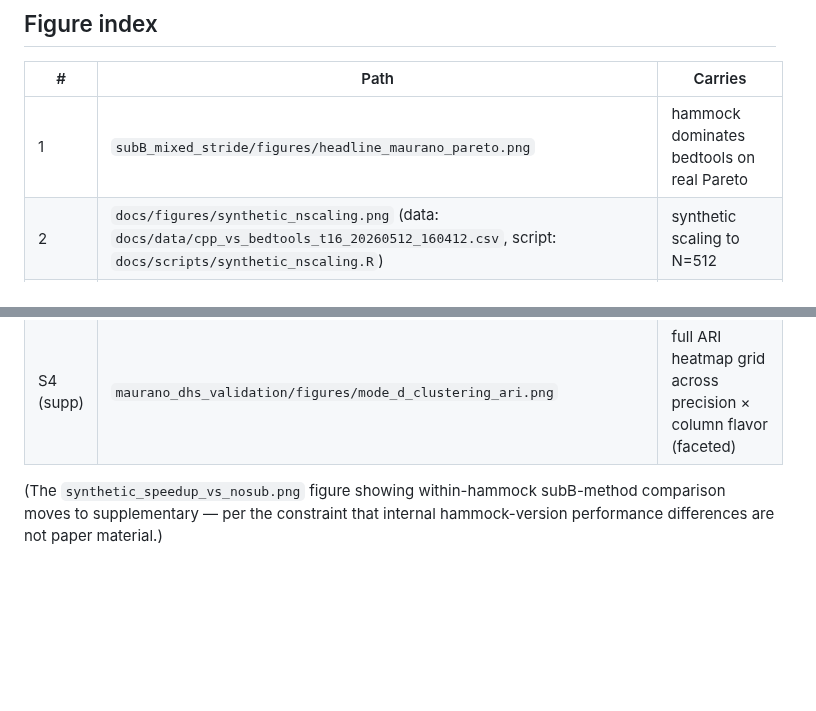
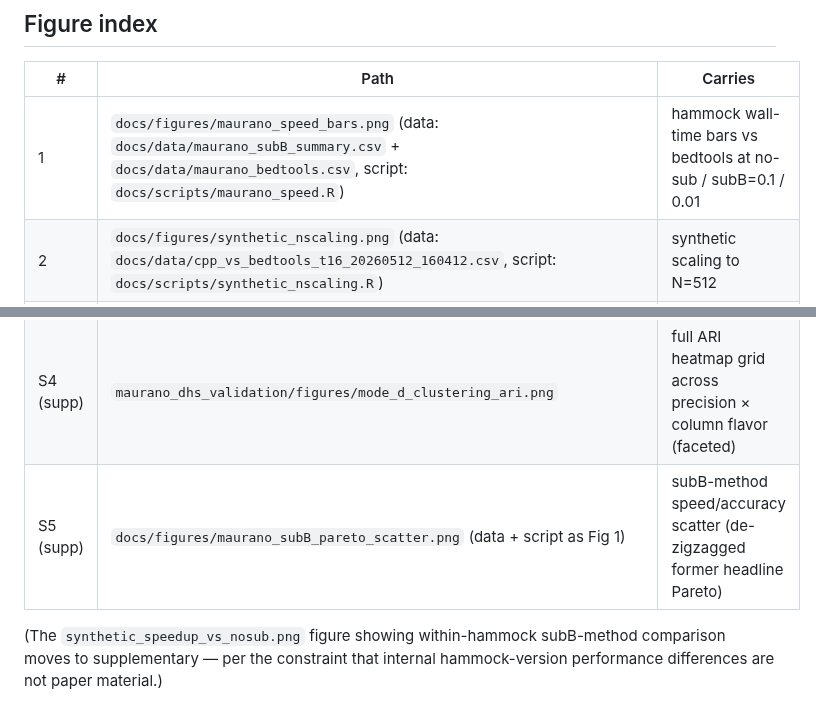
Before and after one commit to jessicabonnie/hammock, a Markdown page: docs/paper_outline.md, 2 parts joined by grey strips. GitHub-like rendering; blank space fills up the shorter version.

```diff
--- a/docs/paper_outline.md
+++ b/docs/paper_outline.md
@@ -241,7 +245,7 @@ hammock provides a fast, sketch-based alternative to `bedtools jaccard`. On real
 
 | # | Path | Carries |
 |---|---|---|
-| 1 | `subB_mixed_stride/figures/headline_maurano_pareto.png` | hammock dominates bedtools on real Pareto |
+| 1 | `docs/figures/maurano_speed_bars.png` (data: `docs/data/maurano_subB_summary.csv` + `docs/data/maurano_bedtools.csv`, script: `docs/scripts/maurano_speed.R`) | hammock wall-time bars vs bedtools at no-sub / subB=0.1 / 0.01 |
 | 2 | `docs/figures/synthetic_nscaling.png` (data: `docs/data/cpp_vs_bedtools_t16_20260512_160412.csv`, script: `docs/scripts/synthetic_nscaling.R`) | synthetic scaling to N=512 |
 | 3 | `maurano_dhs_validation/figures/mode_d_bedtools_vs_modeB_scatter.png` | per-config sequence mode r vs bedtools vs interval mode (y=x) |
 | 4 | `maurano_dhs_validation/figures/mode_d_lines_p24.png` | sequence mode Pearson ridge vs ARI peak at p = 24 |
@@ -257,5 +261,6 @@ hammock provides a fast, sketch-based alternative to `bedtools jaccard`. On real
 | S2 (supp) | `ref-comparison/figures/metric_comparison_broad_k10_w10.png` | 12-metric Wilcoxon comparison at k=10, w=10 |
 | S3 (supp) | `maurano_dhs_validation/figures/mode_d_pearson_heatmap.png` | full Pearson heatmap grid across precision × column flavor (faceted) |
 | S4 (supp) | `maurano_dhs_validation/figures/mode_d_clustering_ari.png` | full ARI heatmap grid across precision × column flavor (faceted) |
+| S5 (supp) | `docs/figures/maurano_subB_pareto_scatter.png` (data + script as Fig 1) | subB-method speed/accuracy scatter (de-zigzagged former headline Pareto) |
 
 (The `synthetic_speedup_vs_nosub.png` figure showing within-hammock subB-method comparison moves to supplementary — per the constraint that internal hammock-version performance differences are not paper material.)
```
Also changed, not shown: other parts of docs/paper_outline.md (+8 -4 lines), docs/figures/maurano_speed_bars.png (added), docs/figures/maurano_subB_pareto_scatter.png (added), 3 other files.
